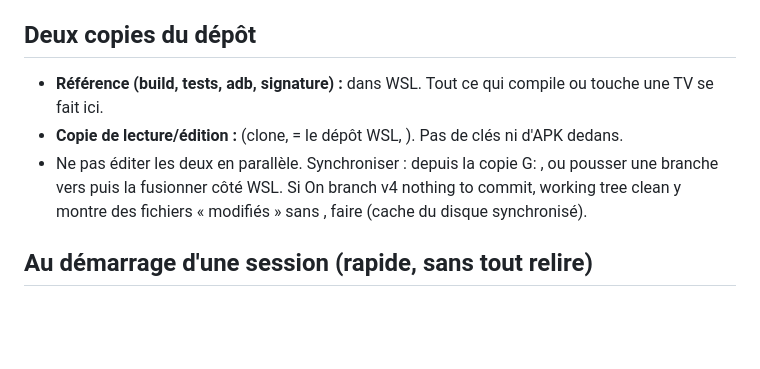
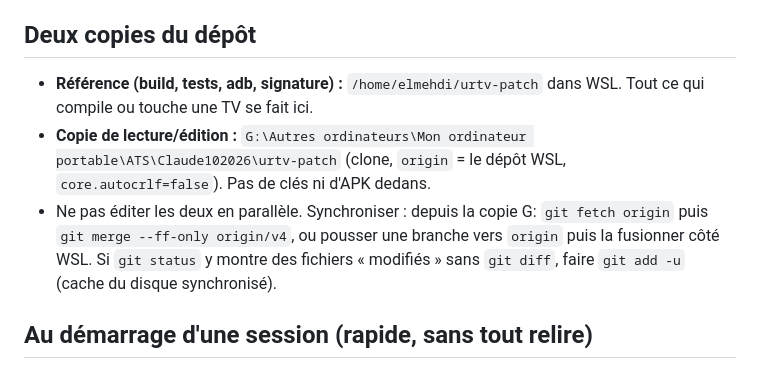
Before and after one commit to EMCHOUIT/ChouiTV, a Markdown page: CLAUDE.md, the part around the change. Rendered like a GitHub page; blank space fills up the shorter version.

Commit message:
docs: fix the two-copies section of CLAUDE.md

```diff
--- a/CLAUDE.md
+++ b/CLAUDE.md
@@ -4,10 +4,9 @@ Dépôt : `/home/elmehdi/urtv-patch` (WSL Ubuntu), branche de travail `v4`, `mai
 Ouvrir la session **dans ce dossier** (Windows : `\\wsl.localhost\Ubuntu\home\elmehdi\urtv-patch`), sinon TODO/CLAUDE/git ne sont pas vus.
 
 ## Deux copies du dépôt
-- **Référence (build, tests, adb, signature) :**  dans WSL. Tout ce qui compile ou touche une TV se fait ici.
-- **Copie de lecture/édition :**  (clone,  = le dépôt WSL, ). Pas de clés ni d'APK dedans.
-- Ne pas éditer les deux en parallèle. Synchroniser : depuis la copie G: , ou pousser une branche vers  puis la fusionner côté WSL. Si On branch v4
-nothing to commit, working tree clean y montre des fichiers « modifiés » sans , faire  (cache du disque synchronisé).
+- **Référence (build, tests, adb, signature) :** `/home/elmehdi/urtv-patch` dans WSL. Tout ce qui compile ou touche une TV se fait ici.
+- **Copie de lecture/édition :** `G:\Autres ordinateurs\Mon ordinateur portable\ATS\Claude102026\urtv-patch` (clone, `origin` = le dépôt WSL, `core.autocrlf=false`). Pas de clés ni d'APK dedans.
+- Ne pas éditer les deux en parallèle. Synchroniser : depuis la copie G: `git fetch origin` puis `git merge --ff-only origin/v4`, ou pousser une branche vers `origin` puis la fusionner côté WSL. Si `git status` y montre des fichiers « modifiés » sans `git diff`, faire `git add -u` (cache du disque synchronisé).
 
 ## Au démarrage d'une session (rapide, sans tout relire)
 1. Lire `TODO.md` (état et première étape) puis le dernier paragraphe de `PROGRESS.md`.
```
